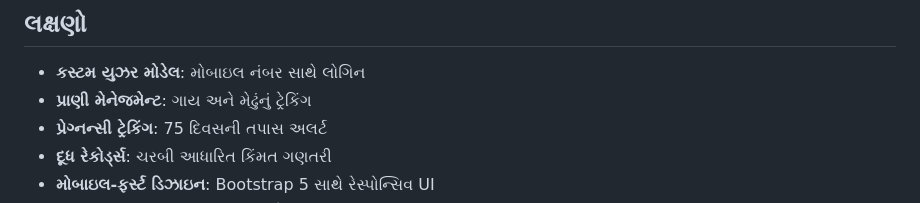
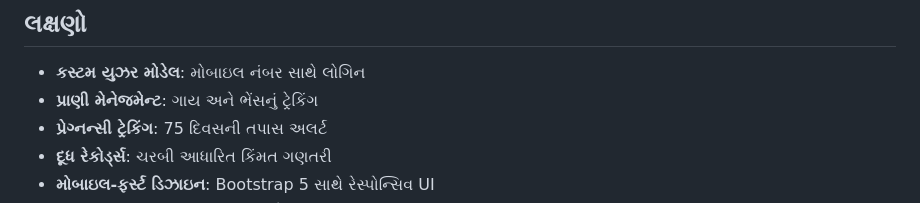
Before and after one commit to Sandip-364710/pashu_dairy, a Markdown page: README.md, the part around one of its changes. Drawn GitHub-style.

```diff
--- a/README.md
+++ b/README.md
@@ -5,7 +5,7 @@
 ## લક્ષણો
 
 - **કસ્ટમ યુઝર મોડેલ**: મોબાઇલ નંબર સાથે લોગિન
-- **પ્રાણી મેનેજમેન્ટ**: ગાય અને મેઢુંનું ટ્રેકિંગ
+- **પ્રાણી મેનેજમેન્ટ**: ગાય અને ભેંસનું ટ્રેકિંગ
 - **પ્રેગ્નન્સી ટ્રેકિંગ**: 75 દિવસની તપાસ અલર્ટ
 - **દૂધ રેકોર્ડ્સ**: ચરબી આધારિત કિંમત ગણતરી
 - **મોબાઇલ-ફર્સ્ટ ડિઝાઇન**: Bootstrap 5 સાથે રેસ્પોન્સિવ UI
```
Also changed, not shown: other parts of README.md (+2 -2 lines).
